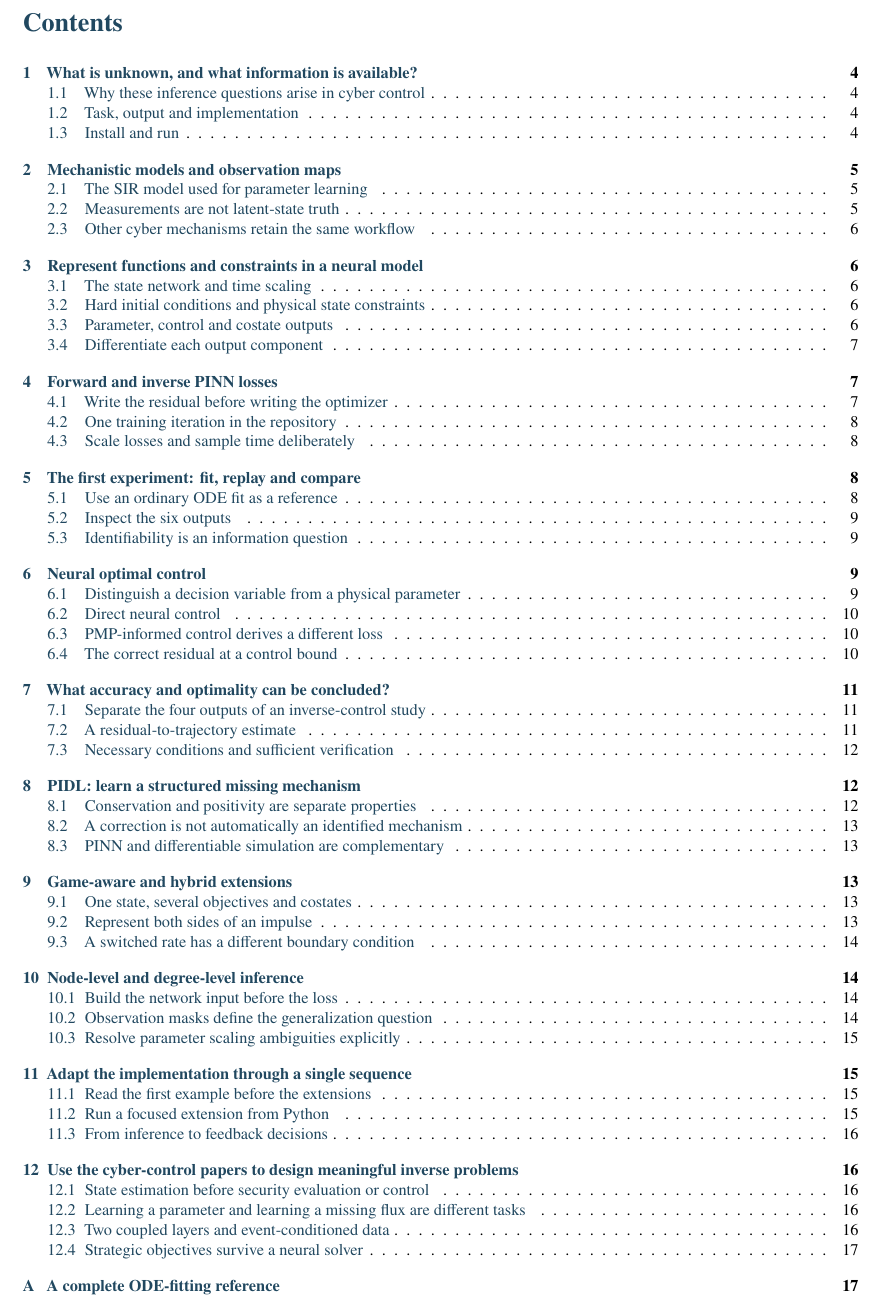
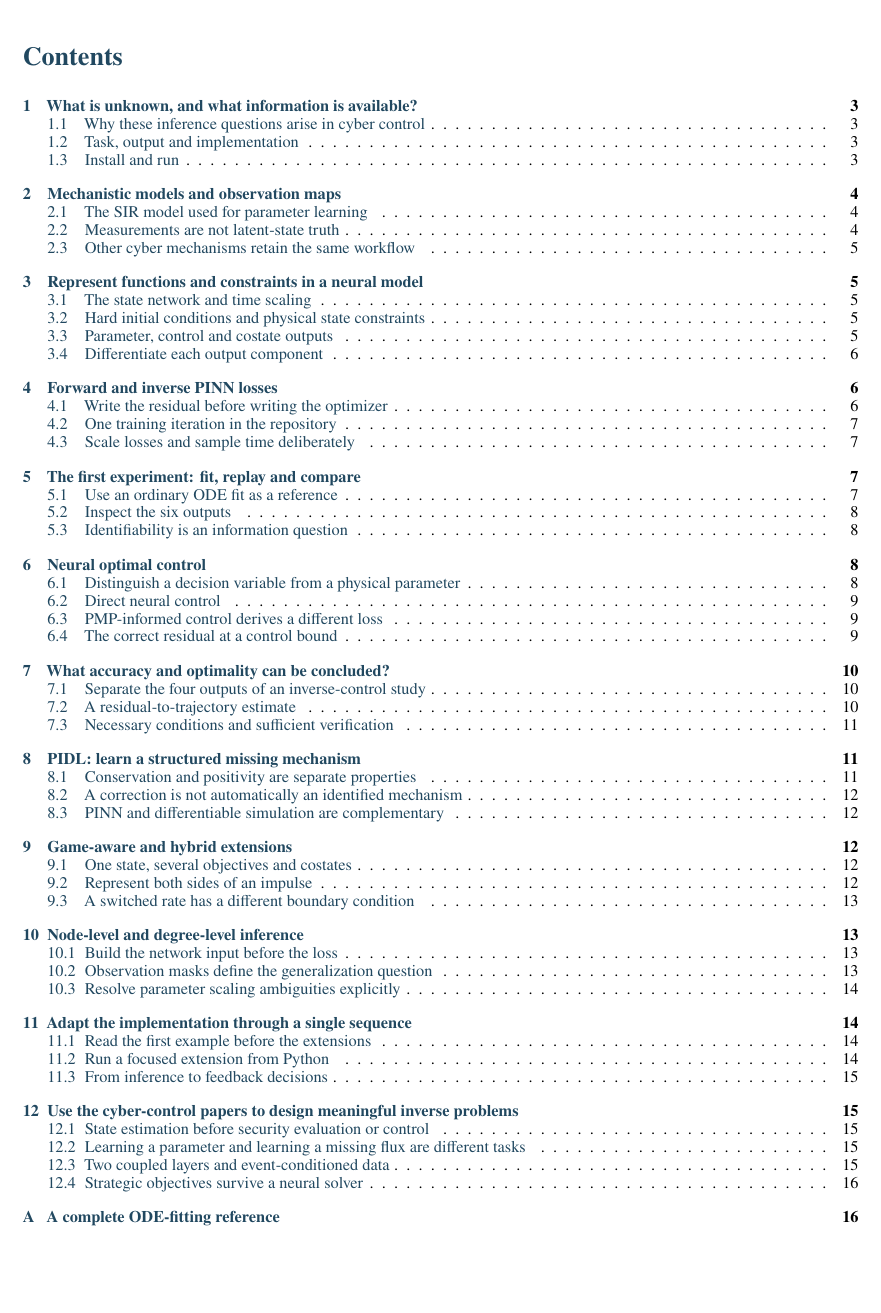
Before and after one commit to LYang910920/note2-pinn-pidl-cyber-control, a LaTeX document (docs/source/note2_pinn_pidl_cyber_control.tex): part of page 2 of 20 before the commit and part of page 2 of 19 after it, cut so that both start at the same text, the shorter picture padded with empty space. Compiled offline with pdfLaTeX.

Commit message:
Keep the PINN lecture contents together and publish the final PDF

```diff
--- a/docs/source/note2_pinn_pidl_cyber_control.tex
+++ b/docs/source/note2_pinn_pidl_cyber_control.tex
@@ -82,7 +82,7 @@ This note develops physics-informed neural networks and model-and-data learning
 Read the model and the mathematical derivation before changing the code. Run the first example, inspect its state and decision curves, and then use the worked extensions. The equations, assumptions and interpretation are included here; the repository supplies the executable implementations.
 \end{keyidea}
 \clearpage
-\begingroup\setlength{\parskip}{0pt}\footnotesize\tableofcontents\endgroup
+\begingroup\setlength{\parskip}{0pt}\footnotesize\linespread{0.90}\selectfont\tableofcontents\endgroup
 \clearpage
 
 \section{What is unknown, and what information is available?}
```
Also changed, not shown: docs/note2_pinn_pidl_cyber_control.pdf.
